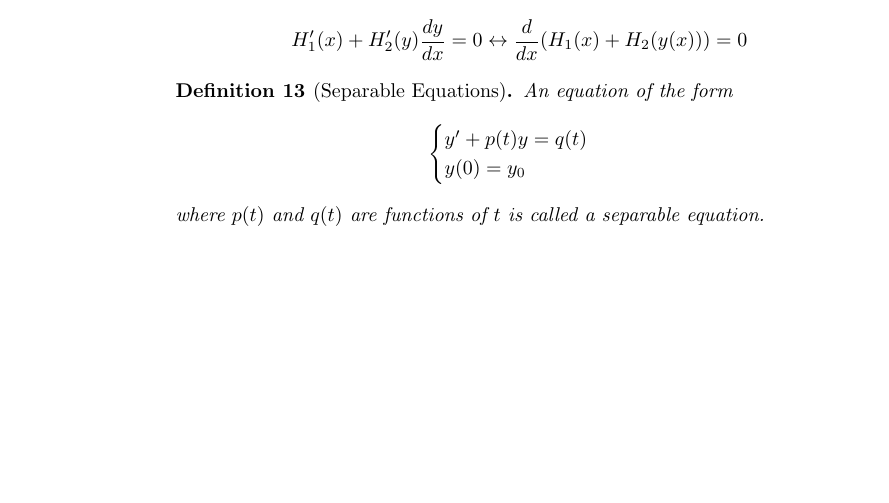
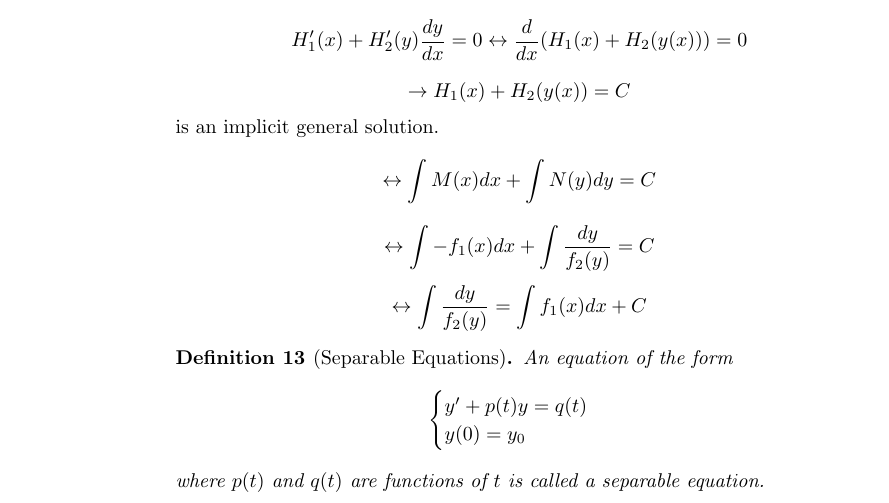
Before and after one commit to williamr-yc7/Stem-Undergrad-Notes, a LaTeX paper (Winter 2026/Math325.tex): part of page 20 of 21, cut so that both start at the same text, the shorter picture padded with empty space. Compiled offline with pdfLaTeX.

Commit message:
27 jan 2026

```diff
--- a/Winter 2026/Math325.tex
+++ b/Winter 2026/Math325.tex
@@ -755,6 +755,10 @@ We call the ODE separable if $f(x,y) = f_1(x)f_2(y)$
 Consider $H_1(x)$ and $H_2(y)$ antiderivatives of $M(x)$ and $N(y)$, respectively.
 From the Chain Rule $\frac{d}{dx}H_2(y(x)) = H_2'(y)\frac{dy}{dx}$
 \[H_1'(x) + H_2'(y)\frac{dy}{dx} = 0 \leftrightarrow \frac{d}{dx}(H_1(x) + H_2(y(x))) = 0\]
+\[\rightarrow H_1(x) +H_2(y(x)) = C\] is an implicit general solution.
+\[\leftrightarrow \int M(x)dx + \int N(y)dy = C\]
+\[\leftrightarrow \int -f_1(x)dx + \int \frac{dy}{f_2(y)} = C\]
+\[\leftrightarrow \int \frac{dy}{f_2(y)} = \int f_1(x)dx + C\]
 
 
 \begin{definition}[Separable Equations]
```
